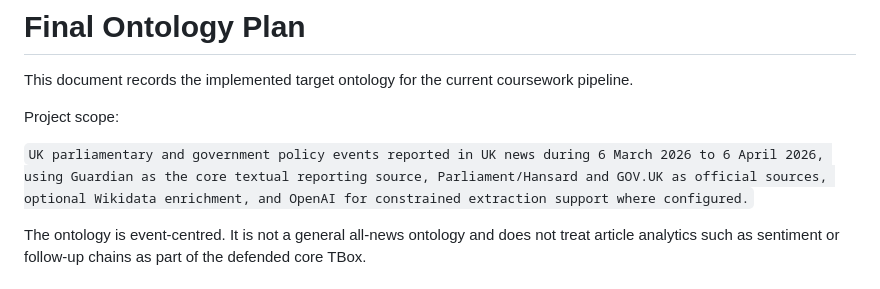
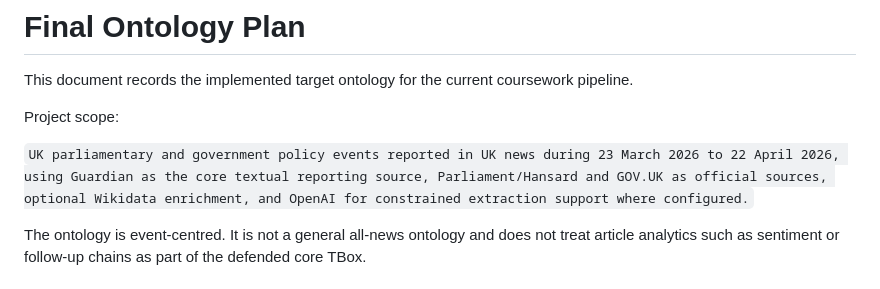
Before and after one commit to ADI-0519/5CCSAKNE-CW2, a Markdown page: docs/final_ontology_plan.md, the part around the change. Rendered like a GitHub page.

Commit message:
fix date range in ontology plan scope

```diff
--- a/docs/final_ontology_plan.md
+++ b/docs/final_ontology_plan.md
@@ -4,7 +4,7 @@ This document records the implemented target ontology for the current coursework
 
 Project scope:
 
-`UK parliamentary and government policy events reported in UK news during 6 March 2026 to 6 April 2026, using Guardian as the core textual reporting source, Parliament/Hansard and GOV.UK as official sources, optional Wikidata enrichment, and OpenAI for constrained extraction support where configured.`
+`UK parliamentary and government policy events reported in UK news during 23 March 2026 to 22 April 2026, using Guardian as the core textual reporting source, Parliament/Hansard and GOV.UK as official sources, optional Wikidata enrichment, and OpenAI for constrained extraction support where configured.`
 
 The ontology is event-centred. It is not a general all-news ontology and does not treat article analytics such as sentiment or follow-up chains as part of the defended core TBox.
 
```
